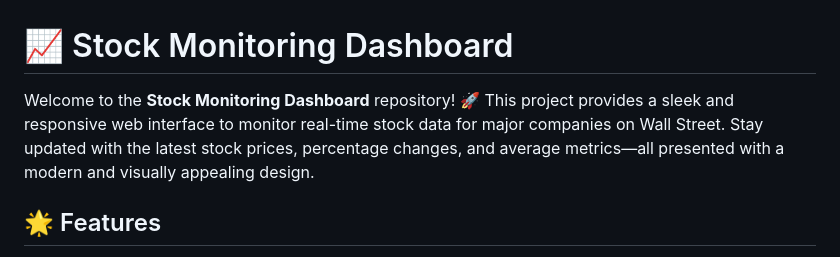
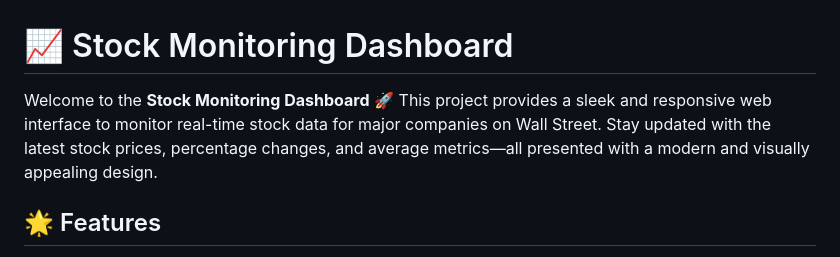
Before and after one commit to nikdimentiy/simple_web, a Markdown page: Stock Monitoring/README.md, the part around the change. GitHub-like rendering.

```diff
--- a/Stock Monitoring/README.md
+++ b/Stock Monitoring/README.md
@@ -1,6 +1,6 @@
 # 📈 Stock Monitoring Dashboard
 
-Welcome to the **Stock Monitoring Dashboard** repository! 🚀 This project provides a sleek and responsive web interface to monitor real-time stock data for major companies on Wall Street. Stay updated with the latest stock prices, percentage changes, and average metrics—all presented with a modern and visually appealing design.
+Welcome to the **Stock Monitoring Dashboard** 🚀 This project provides a sleek and responsive web interface to monitor real-time stock data for major companies on Wall Street. Stay updated with the latest stock prices, percentage changes, and average metrics—all presented with a modern and visually appealing design.
 
 ## 🌟 Features
 
```
